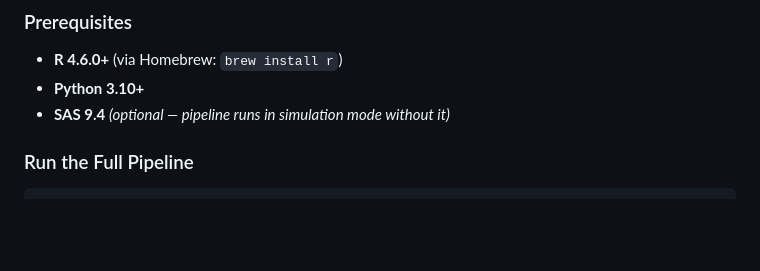
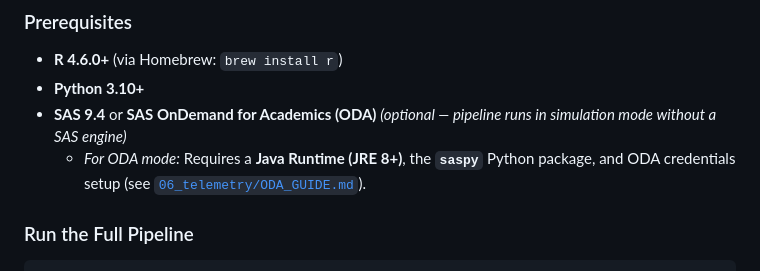
Before and after one commit to antonybevan/TROPIC_sanofi, a Markdown page: README.md, the part around the change. Drawn GitHub-style; blank space fills up the shorter version.

Commit message:
docs: add ODA Java/saspy prerequisites to README quickstart

```diff
--- a/README.md
+++ b/README.md
@@ -182,7 +182,8 @@ TROPIC/
 ### Prerequisites
 - **R 4.6.0+** (via Homebrew: `brew install r`)
 - **Python 3.10+**
-- **SAS 9.4** *(optional — pipeline runs in simulation mode without it)*
+- **SAS 9.4** or **SAS OnDemand for Academics (ODA)** *(optional — pipeline runs in simulation mode without a SAS engine)*
+  * *For ODA mode:* Requires a **Java Runtime (JRE 8+)**, the **`saspy`** Python package, and ODA credentials setup (see [`06_telemetry/ODA_GUIDE.md`](06_telemetry/ODA_GUIDE.md)).
 
 ### Run the Full Pipeline
 
```
